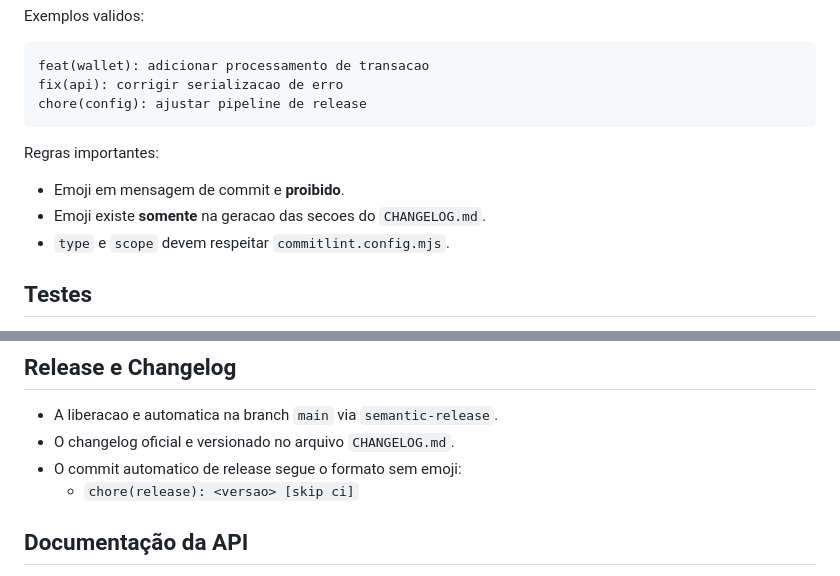
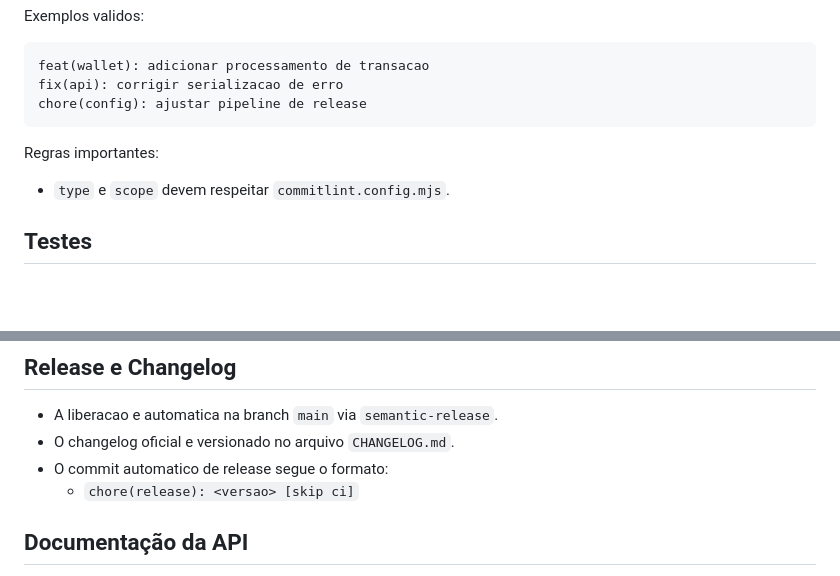
Before and after one commit to victorh-silveira/go-wallet-core, a Markdown page: README.md, 2 parts joined by grey strips. GitHub-like rendering; blank space fills up the shorter version.

Commit message:
docs(docs): remover mencoes a emoji e limpar changelog
Remove mencoes sobre emoji no README e elimina emoji remanescente no CHANGELOG.

Made-with: Cursor

```diff
--- a/README.md
+++ b/README.md
@@ -69,8 +69,6 @@ chore(config): ajustar pipeline de release
 
 Regras importantes:
 
-- Emoji em mensagem de commit e **proibido**.
-- Emoji existe **somente** na geracao das secoes do `CHANGELOG.md`.
 - `type` e `scope` devem respeitar `commitlint.config.mjs`.
 
 ## Testes
@@ -91,7 +89,7 @@ Testes adicionados no projeto:
 
 - A liberacao e automatica na branch `main` via `semantic-release`.
 - O changelog oficial e versionado no arquivo `CHANGELOG.md`.
-- O commit automatico de release segue o formato sem emoji:
+- O commit automatico de release segue o formato:
   - `chore(release): <versao> [skip ci]`
 
 ## Documentação da API
```
Also changed, not shown: CHANGELOG.md (+1 -1 lines).
